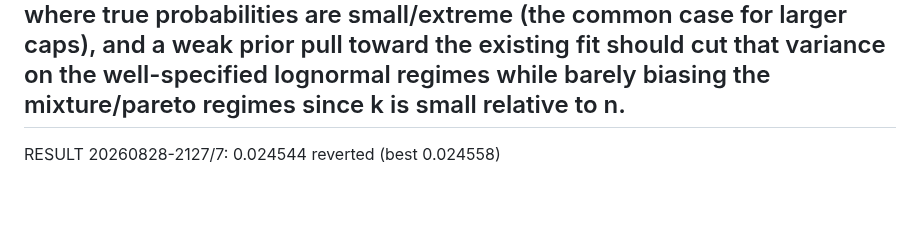
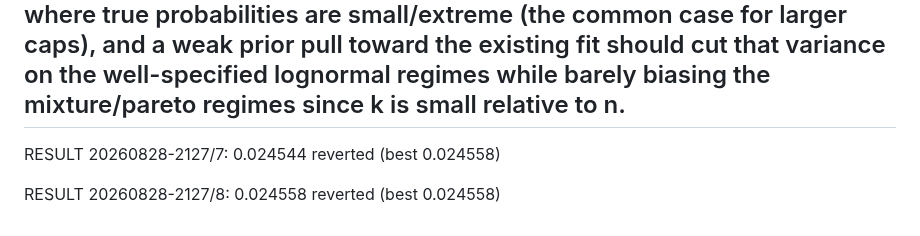
Before and after one commit to cwklurks/effort-atlas, a Markdown page: autoloop/lengthlab/RUN_LOG_A.md, the part around the change. Rendered like a GitHub page; blank space fills up the shorter version.

Commit message:
loopA 20260828-2127/8: reverted

```diff
--- a/autoloop/lengthlab/RUN_LOG_A.md
+++ b/autoloop/lengthlab/RUN_LOG_A.md
@@ -61,3 +61,5 @@ RESULT 20260828-2127/6: 0.024479  reverted (best 0.024558)
 ## 20260828-2127/7 HYPOTHESIS: All six identified/tail-branch corrections tried this session (reviewer options 1-3, quantile-interpolation swap, their combination, and the Harrell-Davis estimator, plus the earlier full fit/tail-level replacements) have either lost badly or near-tied within noise of baseline, so shift to a genuinely untouched target - the exactly-identified empirical P(length>=c) for c<=cap, which every prior attempt left as a raw sample proportion - and apply a small empirical-Bayes shrinkage of that count toward the already-computed lognormal fit's survival probability (p_hat = (count + k*prior)/(n+k) with a small pseudo-count k=4), since raw binomial proportions from n=500 have the most sampling variance exactly where true probabilities are small/extreme (the common case for larger caps), and a weak prior pull toward the existing fit should cut that variance on the well-specified lognormal regimes while barely biasing the mixture/pareto regimes since k is small relative to n.
 
 RESULT 20260828-2127/7: 0.024544  reverted (best 0.024558)
+
+RESULT 20260828-2127/8: 0.024558  reverted (best 0.024558)
```
